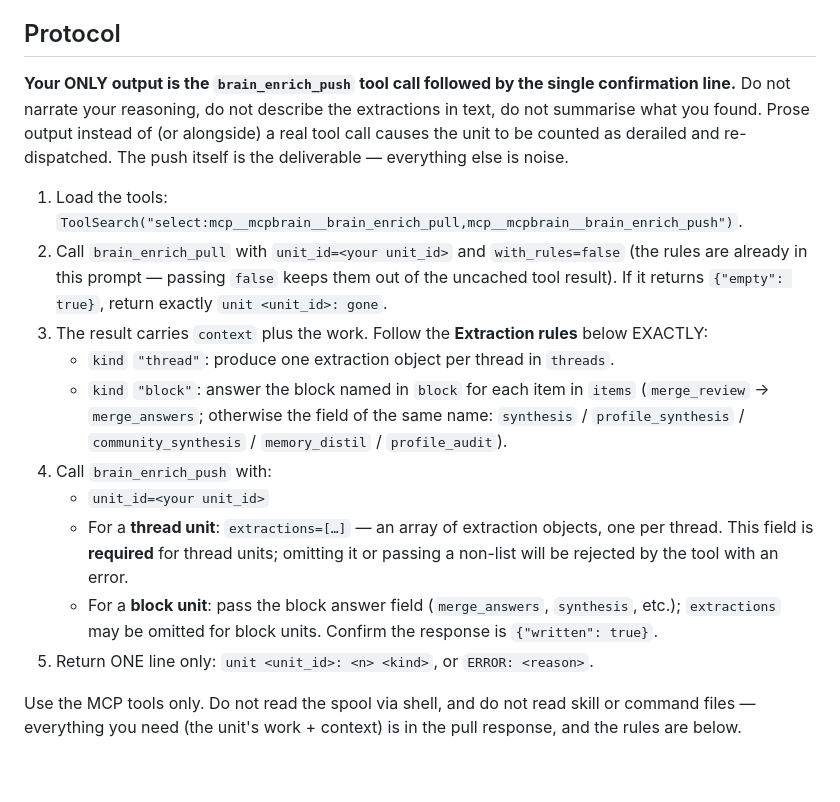
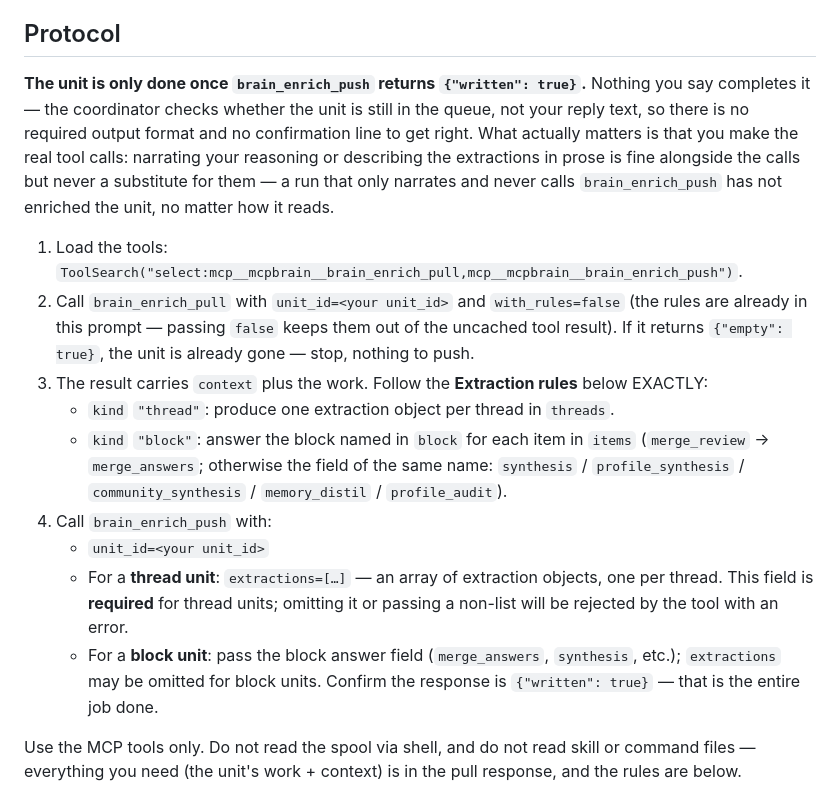
Before and after one commit to Centrepoint-Church/mcpbrain, a Markdown page: plugin/agents/enrich-batch.md, the part around the change. Drawn GitHub-style; blank space fills up the shorter version.

Commit message:
fix(plugin): drop enrich-batch's vestigial reply-format contract
The Sonnet coordinator (mcpbrain/routines/enrich.md) no longer parses
subagent replies — done-ness is queue state now. This was the worker-side
half of that same contract; nobody was reading it.

Co-Authored-By: Claude Opus 4.8 <noreply@anthropic.com>
Claude-Session: https://claude.ai/code/session_01259MwdcBMPrAzm4snYioGu

```diff
--- a/plugin/agents/enrich-batch.md
+++ b/plugin/agents/enrich-batch.md
@@ -18,17 +18,20 @@ cache (~10% cost) for the rest of the fan-out. Do not re-fetch the rules over th
 
 ## Protocol
 
-**Your ONLY output is the `brain_enrich_push` tool call followed by the single
-confirmation line.** Do not narrate your reasoning, do not describe the extractions in
-text, do not summarise what you found. Prose output instead of (or alongside) a real
-tool call causes the unit to be counted as derailed and re-dispatched. The push itself
-is the deliverable — everything else is noise.
+**The unit is only done once `brain_enrich_push` returns `{"written": true}`.**
+Nothing you say completes it — the coordinator checks whether the unit is still in
+the queue, not your reply text, so there is no required output format and no
+confirmation line to get right. What actually matters is that you make the real
+tool calls: narrating your reasoning or describing the extractions in prose is fine
+alongside the calls but never a substitute for them — a run that only narrates and
+never calls `brain_enrich_push` has not enriched the unit, no matter how it reads.
 
 1. Load the tools:
    `ToolSearch("select:mcp__mcpbrain__brain_enrich_pull,mcp__mcpbrain__brain_enrich_push")`.
 2. Call `brain_enrich_pull` with `unit_id=<your unit_id>` and `with_rules=false` (the
    rules are already in this prompt — passing `false` keeps them out of the uncached
-   tool result). If it returns `{"empty": true}`, return exactly `unit <unit_id>: gone`.
+   tool result). If it returns `{"empty": true}`, the unit is already gone — stop,
+   nothing to push.
 3. The result carries `context` plus the work. Follow the **Extraction rules** below
    EXACTLY:
    - `kind` `"thread"`: produce one extraction object per thread in `threads`.
@@ -43,8 +46,7 @@ is the deliverable — everything else is noise.
      a non-list will be rejected by the tool with an error.
    - For a **block unit**: pass the block answer field (`merge_answers`, `synthesis`,
      etc.); `extractions` may be omitted for block units.
-   Confirm the response is `{"written": true}`.
-5. Return ONE line only: `unit <unit_id>: <n> <kind>`, or `ERROR: <reason>`.
+   Confirm the response is `{"written": true}` — that is the entire job done.
 
 Use the MCP tools only. Do not read the spool via shell, and do not read skill or
 command files — everything you need (the unit's work + context) is in the pull
```
